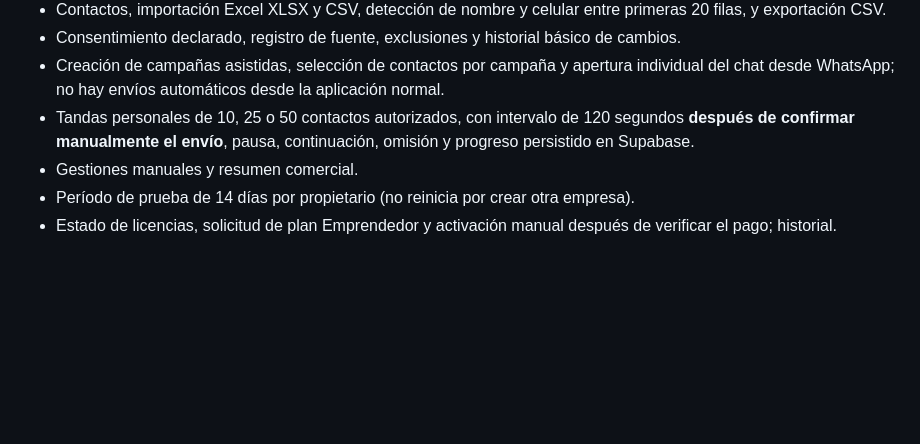
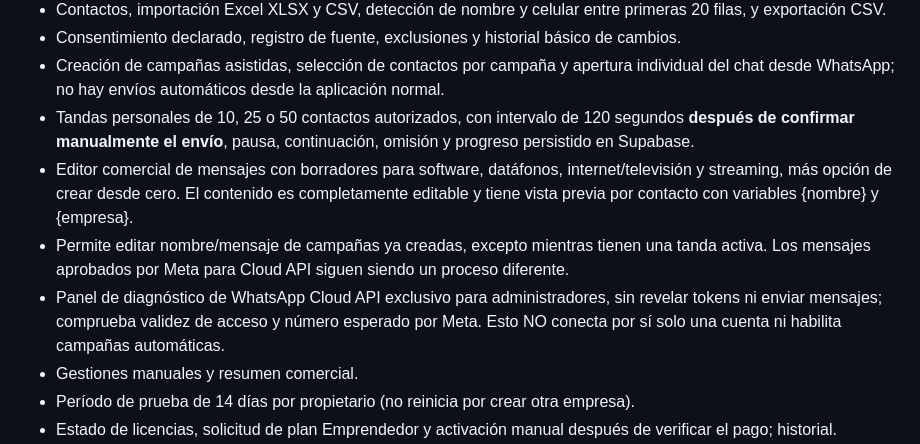
Before and after one commit to Yesid1000415/Mired360servicios, a Markdown page: campaigns/README.md, the part around the change. Rendered like a GitHub page; blank space fills up the shorter version.

Commit message:
Documentar editor flexible de ofertas y estado de reconexión API oficial

```diff
--- a/campaigns/README.md
+++ b/campaigns/README.md
@@ -18,6 +18,9 @@ Los archivos están guardados en GitHub, pero se requiere validar manualmente qu
 - Consentimiento declarado, registro de fuente, exclusiones y historial básico de cambios.
 - Creación de campañas asistidas, selección de contactos por campaña y apertura individual del chat desde WhatsApp; no hay envíos automáticos desde la aplicación normal.
 - Tandas personales de 10, 25 o 50 contactos autorizados, con intervalo de 120 segundos **después de confirmar manualmente el envío**, pausa, continuación, omisión y progreso persistido en Supabase.
+- Editor comercial de mensajes con borradores para software, datáfonos, internet/televisión y streaming, más opción de crear desde cero. El contenido es completamente editable y tiene vista previa por contacto con variables {nombre} y {empresa}.
+- Permite editar nombre/mensaje de campañas ya creadas, excepto mientras tienen una tanda activa. Los mensajes aprobados por Meta para Cloud API siguen siendo un proceso diferente.
+- Panel de diagnóstico de WhatsApp Cloud API exclusivo para administradores, sin revelar tokens ni enviar mensajes; comprueba validez de acceso y número esperado por Meta. Esto NO conecta por sí solo una cuenta ni habilita campañas automáticas.
 - Gestiones manuales y resumen comercial.
 - Período de prueba de 14 días por propietario (no reinicia por crear otra empresa).
 - Estado de licencias, solicitud de plan Emprendedor y activación manual después de verificar el pago; historial.
```
